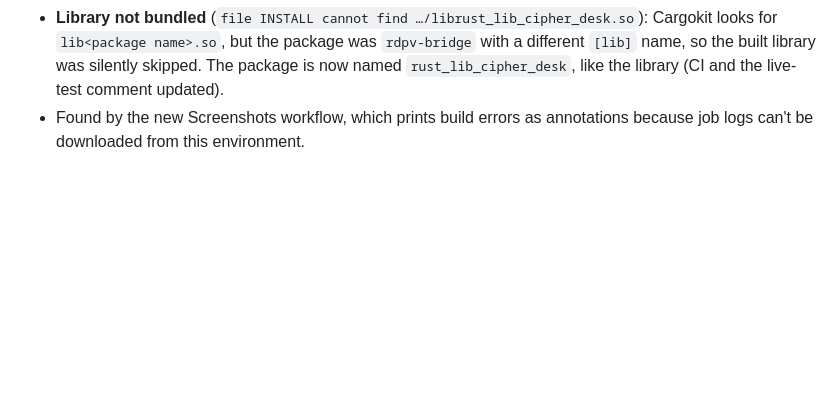
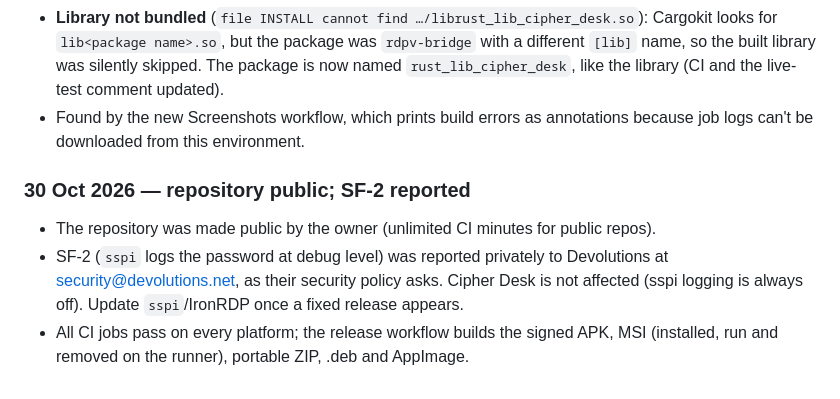
Before and after one commit to Bensalk/cipher-desk, a Markdown page: docs/PROGRESS.md, the part around the change. Drawn GitHub-style; blank space fills up the shorter version.

Commit message:
Docs: SF-2 reported to Devolutions; repository public; first full green build
Co-Authored-By: Claude Opus 5.5 <noreply@anthropic.com>
Claude-Session: https://claude.ai/code/session_01GnqvUeGkai4n58xus7hsUs

```diff
--- a/docs/PROGRESS.md
+++ b/docs/PROGRESS.md
@@ -843,3 +843,12 @@ contain links to the development chat.
   named `rust_lib_cipher_desk`, like the library (CI and the live-test comment updated).
 - Found by the new Screenshots workflow, which prints build errors as annotations
   because job logs can't be downloaded from this environment.
+
+### 30 Oct 2026 — repository public; SF-2 reported
+
+- The repository was made public by the owner (unlimited CI minutes for public repos).
+- SF-2 (`sspi` logs the password at debug level) was reported privately to Devolutions at
+  security@devolutions.net, as their security policy asks. Cipher Desk is not affected
+  (sspi logging is always off). Update `sspi`/IronRDP once a fixed release appears.
+- All CI jobs pass on every platform; the release workflow builds the signed APK,
+  MSI (installed, run and removed on the runner), portable ZIP, .deb and AppImage.
```
Also changed, not shown: docs/SECURITY_REVIEW.md (+1 -1 lines).
